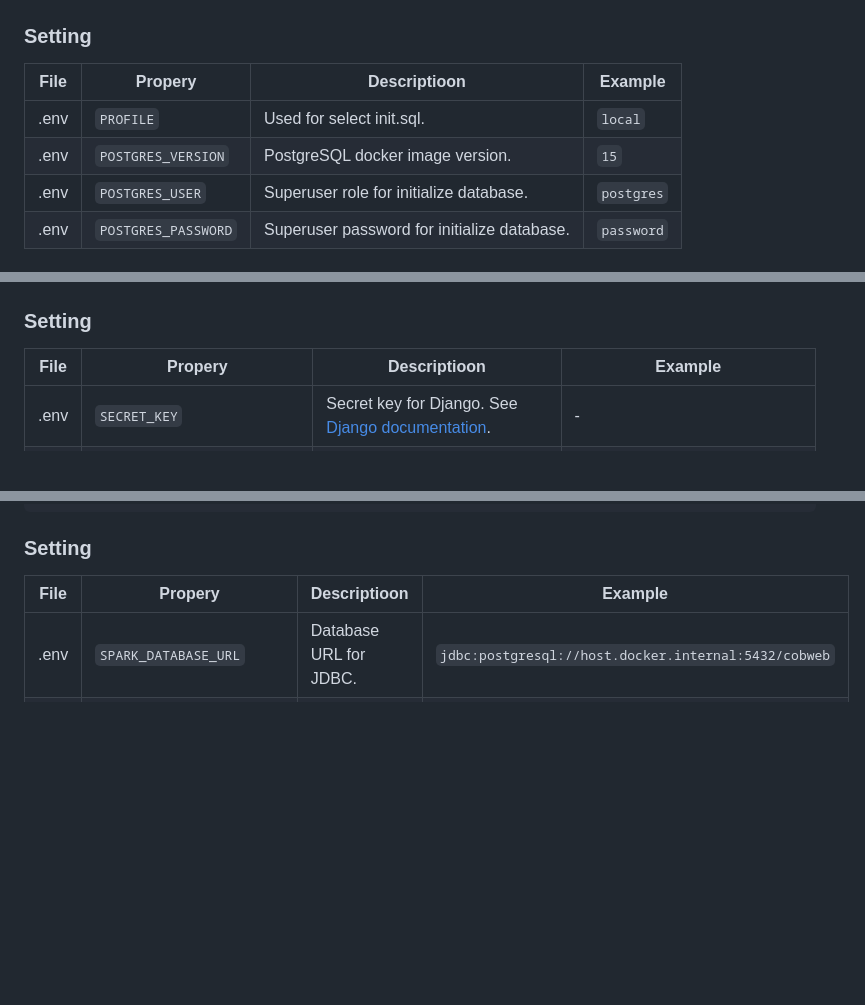
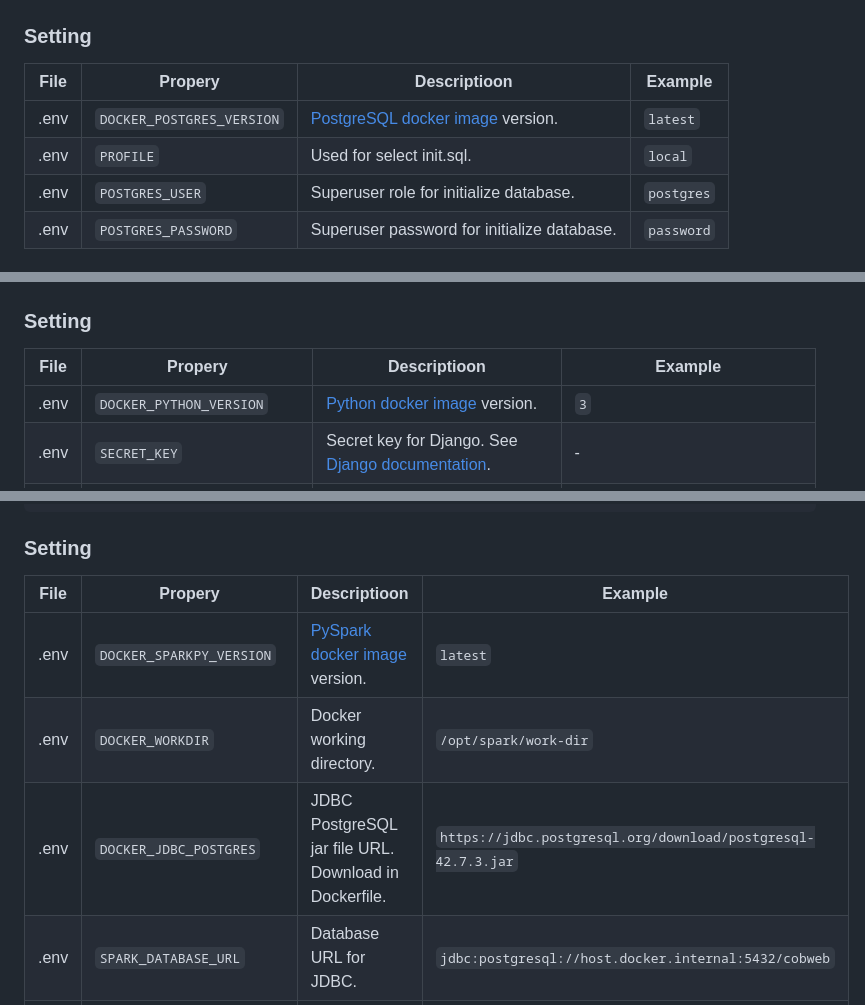
Before and after one commit to kumo01GitHub/cobweb, a Markdown page: README.md, 3 parts joined by grey strips. Drawn GitHub-style; blank space fills up the shorter version.

Commit message:
doc: README

```diff
--- a/README.md
+++ b/README.md
@@ -20,8 +20,8 @@ docker-compose up -d
 ### Setting
 | File | Propery | Descriptioon | Example |
 | ---- | ---- | ---- | ---- |
+| .env | `DOCKER_POSTGRES_VERSION` | [PostgreSQL docker image](https://hub.docker.com/_/postgres) version. | `latest` |
 | .env | `PROFILE` | Used for select init.sql. | `local` |
-| .env | `POSTGRES_VERSION` | PostgreSQL docker image version. | `15` |
 | .env | `POSTGRES_USER` | Superuser role for initialize database. | `postgres` |
 | .env | `POSTGRES_PASSWORD` | Superuser password for initialize database. | `password` |
 
@@ -55,6 +55,7 @@ python manage.py runserver
 ### Setting
 | File | Propery | Descriptioon | Example |
 | ---- | ---- | ---- | ---- |
+| .env | `DOCKER_PYTHON_VERSION` | [Python docker image](https://hub.docker.com/_/python) version. | `3` |
 | .env | `SECRET_KEY` | Secret key for Django. See [Django documentation](https://docs.djangoproject.com). | - |
 | .env | `DEBUG` | Debug. See [Django documentation](https://docs.djangoproject.com). | `False` |
 | .env | `ALLOWED_HOSTS` | Allowed host. Separate with comma. | `localhost,127.0.0.1,10.0.2.2` |
@@ -85,6 +86,9 @@ docker-compose exec master /bin/bash /opt/spark/work-dir/cobweb/bin/exec.sh ${AP
 ### Setting
 | File | Propery | Descriptioon | Example |
 | ---- | ---- | ---- | ---- |
+| .env | `DOCKER_SPARKPY_VERSION` | [PySpark docker image](https://hub.docker.com/r/apache/spark-py) version. | `latest` |
+| .env | `DOCKER_WORKDIR` | Docker working directory. | `/opt/spark/work-dir` |
+| .env | `DOCKER_JDBC_POSTGRES` | JDBC PostgreSQL jar file URL. Download in Dockerfile. | `https://jdbc.postgresql.org/download/postgresql-42.7.3.jar` |
 | .env | `SPARK_DATABASE_URL` | Database URL for JDBC. | `jdbc:postgresql://host.docker.internal:5432/cobweb` |
 | .env | `SPARK_DATABASE_USER` | Accessing database role. | `django` |
 | .env | `SPARK_DATABASE_PASSWORD` | Accessing database password. | `passwords` |
```
